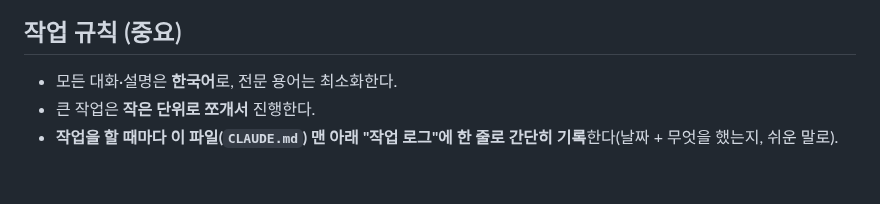
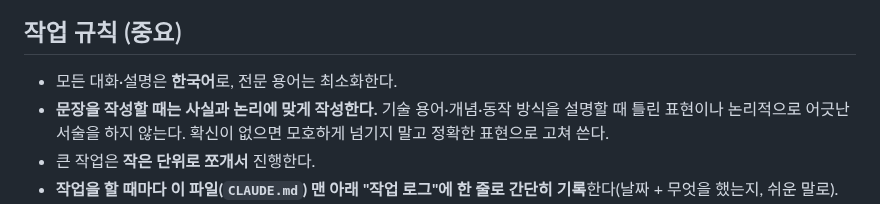
Before and after one commit to siche7-iu/asset, a Markdown page: CLAUDE.md, the part around the change. Rendered like a GitHub page; blank space fills up the shorter version.

Commit message:
CLAUDE.md: 문장 작성 시 사실·논리 정확성 규칙 추가
Co-Authored-By: Claude Sonnet 4.6 <noreply@anthropic.com>

```diff
--- a/CLAUDE.md
+++ b/CLAUDE.md
@@ -97,6 +97,7 @@ RFP.md            NH 재구축 사업 RFP(전산개발 요청사항) 원문 정
 ## 작업 규칙 (중요)
 
 - 모든 대화·설명은 **한국어**로, 전문 용어는 최소화한다.
+- **문장을 작성할 때는 사실과 논리에 맞게 작성한다.** 기술 용어·개념·동작 방식을 설명할 때 틀린 표현이나 논리적으로 어긋난 서술을 하지 않는다. 확신이 없으면 모호하게 넘기지 말고 정확한 표현으로 고쳐 쓴다.
 - 큰 작업은 **작은 단위로 쪼개서** 진행한다.
 - **작업을 할 때마다 이 파일(`CLAUDE.md`) 맨 아래 "작업 로그"에 한 줄로 간단히 기록**한다(날짜 + 무엇을 했는지, 쉬운 말로).
 - **기본 모델은 Sonnet을 쓴다.** 빠르고 비용 효율적인 Sonnet을 기본으로 사용한다. 아주 복잡한 설계·깊은 분석·어려운 디버깅 등 **꼭 필요한 경우에만** 그 작업에 한해 Opus를 쓰고(주로 Opus 보조 에이전트에게 위임하는 방식), 끝나면 다시 Sonnet으로 돌아온다.
```
